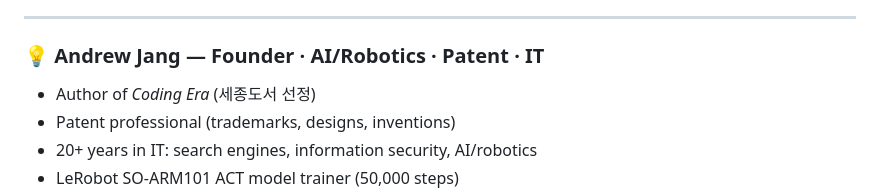
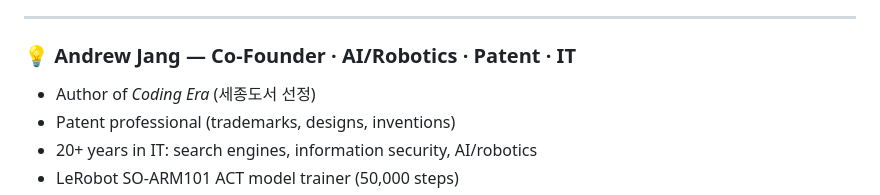
Before and after one commit to andrewJYjang/r2b-school, a Markdown page: README.md, the part around the change. Drawn GitHub-style.

Commit message:
Update founder title to co-founder in README

```diff
--- a/README.md
+++ b/README.md
@@ -222,7 +222,7 @@ Each person brings **decades of real-life mastery.**
 
 ---
 
-### 💡 Andrew Jang — Founder · AI/Robotics · Patent · IT
+### 💡 Andrew Jang — Co-Founder · AI/Robotics · Patent · IT
 
 - Author of *Coding Era* (세종도서 선정)
 - Patent professional (trademarks, designs, inventions)
```
